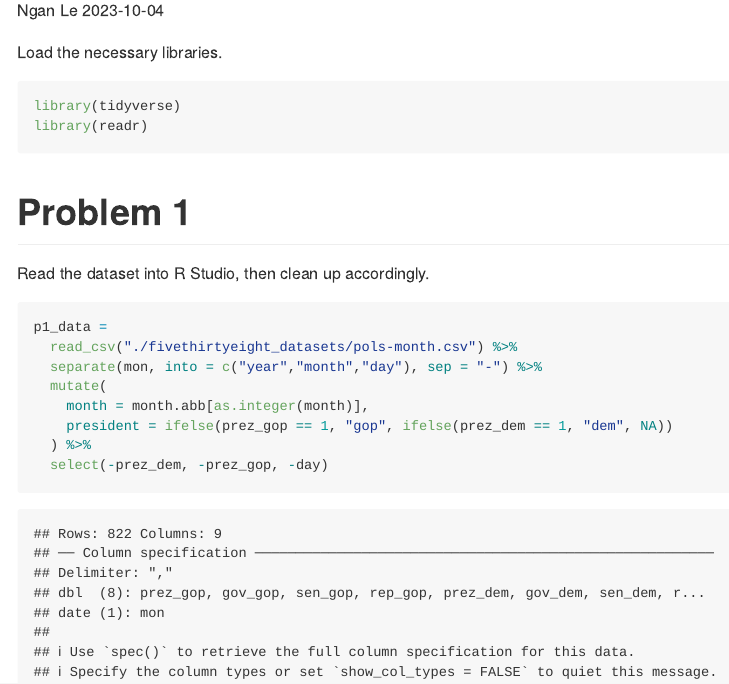
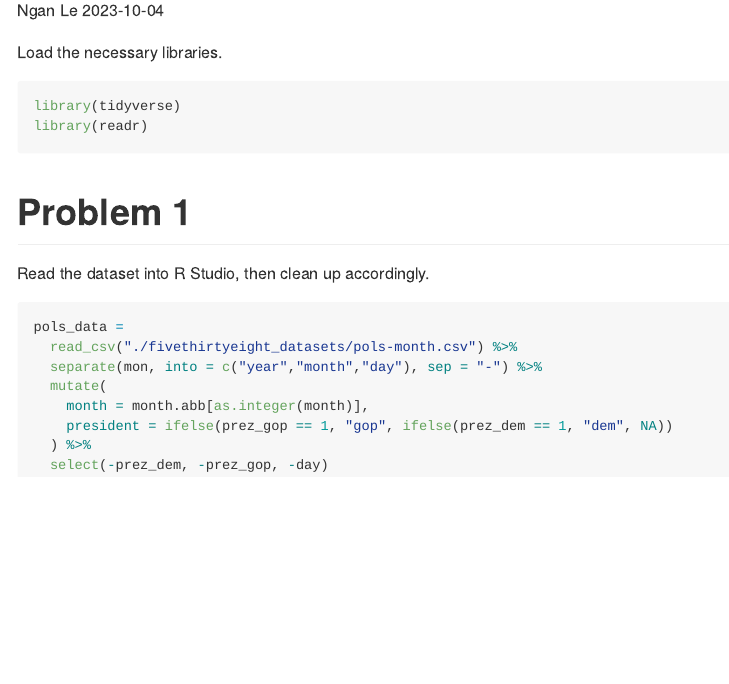
Before and after one commit to lnbngan2836/p8105_hw2_nl2836, an R Markdown document (HW2.Rmd): the page in a window 1100 px wide, from 110 px down. The pictures show the output file HW2.md that the author committed with the source, drawn offline in the style of GitHub.

Commit message:
rename the first dataframe from "p1_" to "pols_"

````diff
--- a/HW2.Rmd
+++ b/HW2.Rmd
@@ -17,8 +17,8 @@ library(readr)
 Read the dataset into R Studio, then clean up accordingly.
 
 
-```{r load 538, show_col_types = FALSE}
-p1_data =
+```{r load 538, message = FALSE}
+pols_data =
   read_csv("./fivethirtyeight_datasets/pols-month.csv") %>%
   separate(mon, into = c("year","month","day"), sep = "-") %>%
   mutate(
````
Also changed, not shown: HW2.md.
